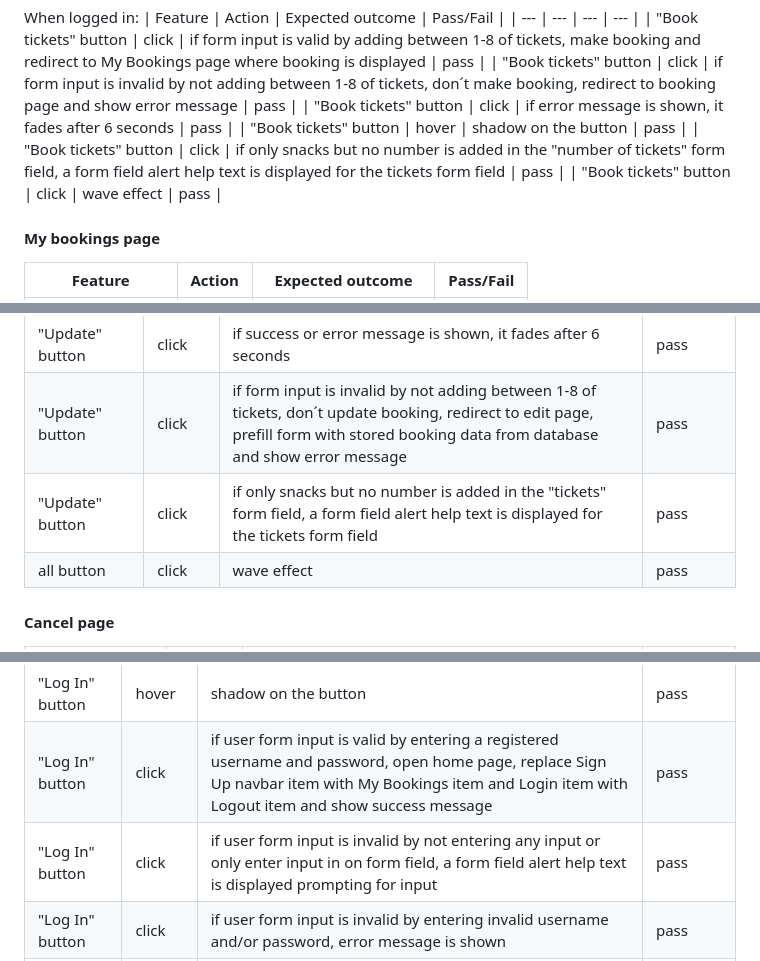
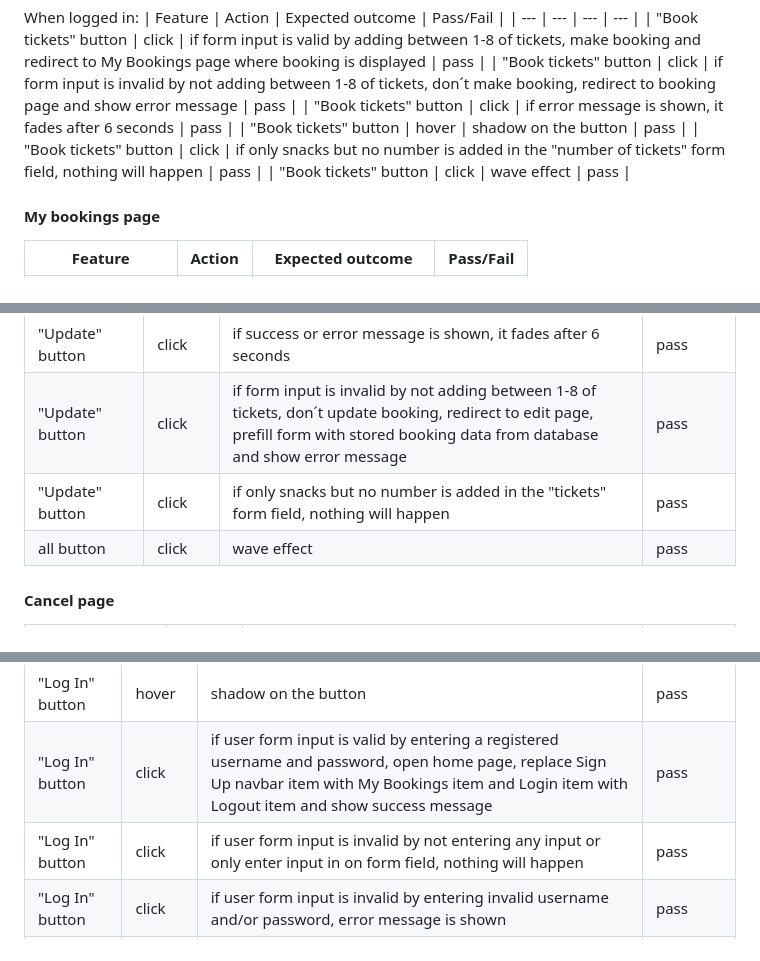
Before and after one commit to sarasm93/cinerama-cinema, a Markdown page: README.md, 3 parts joined by grey strips. Rendered like a GitHub page.

Commit message:
Edit text in testing section in readme.md

```diff
--- a/README.md
+++ b/README.md
@@ -314,7 +314,7 @@ When logged in:
 | "Book tickets" button | click | if form input is invalid by not adding between 1-8 of tickets, don´t make booking, redirect to booking page and show error message | pass |
 | "Book tickets" button | click | if error message is shown, it fades after 6 seconds | pass |
 | "Book tickets" button | hover | shadow on the button | pass |
-| "Book tickets" button | click | if only snacks but no number is added in the "number of tickets" form field, a form field alert help text is displayed for the tickets form field | pass |
+| "Book tickets" button | click | if only snacks but no number is added in the "number of tickets" form field, nothing will happen | pass |
 | "Book tickets" button | click | wave effect | pass |
 
 #### **My bookings page**
@@ -334,7 +334,7 @@ When logged in:
 | "Update" button | click | if form input is valid by adding between 1-8 of tickets, update booking and redirect to booking page where updated booking is shown with a updated total cost. Also show a success message | pass |
 | "Update" button | click | if success or error message is shown, it fades after 6 seconds | pass |
 | "Update" button | click | if form input is invalid by not adding between 1-8 of tickets, don´t update booking, redirect to edit page, prefill form with stored booking data from database and show error message | pass |
-| "Update" button | click | if only snacks but no number is added in the "tickets" form field, a form field alert help text is displayed for the tickets form field | pass |
+| "Update" button | click | if only snacks but no number is added in the "tickets" form field, nothing will happen | pass |
 | all button | click | wave effect | pass |
 
 #### **Cancel page**
@@ -362,7 +362,7 @@ When logged in:
 | "Log In" button | click | wave effect | pass |
 | "Log In" button | hover | shadow on the button | pass |
 | "Log In" button | click | if user form input is valid by entering a registered username and password, open home page, replace Sign Up navbar item with My Bookings item and Login item with Logout item and show success message | pass |
-| "Log In" button | click | if user form input is invalid by not entering any input or only enter input in on form field, a form field alert help text is displayed prompting for input | pass |
+| "Log In" button | click | if user form input is invalid by not entering any input or only enter input in on form field, nothing will happen | pass |
 | "Log In" button | click | if user form input is invalid by entering invalid username and/or password, error message is shown | pass |
 | "Log in" button | click | if success or error message is shown, it fades after 6 seconds | pass |
 
```
